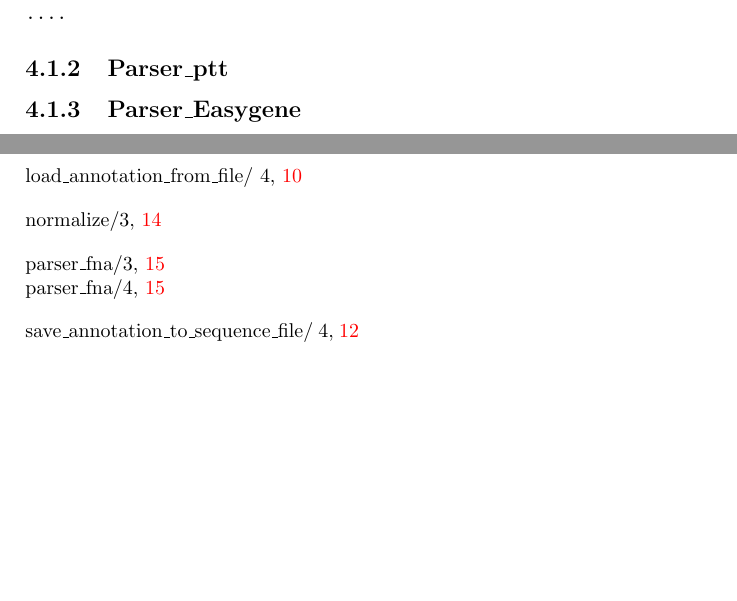
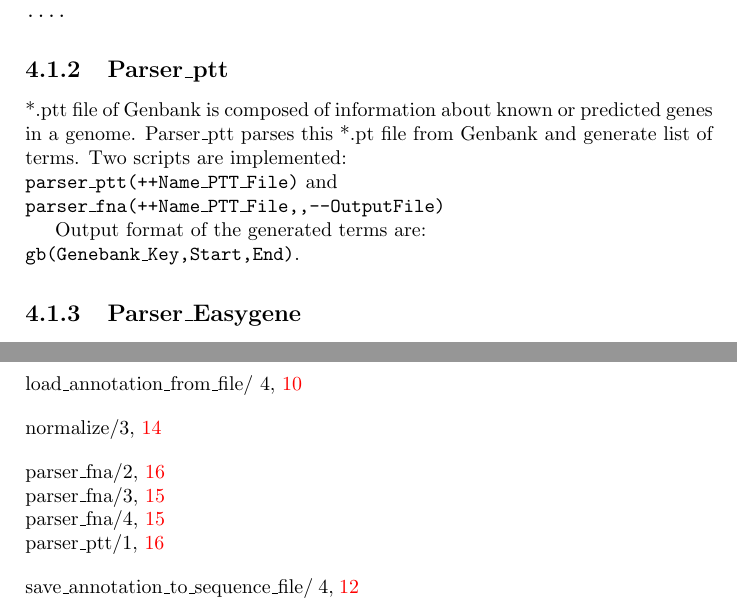
Before and after one commit to cth/the-lost-framework, a LaTeX book (doc/the_lost_framework.tex): two parts of pages 16 and 20 of 20, joined at a grey line, cut so that both start at the same text, the shorter picture padded with empty space. Compiled offline with pdfLaTeX.

Commit message:
Parsers scetion update

```diff
--- a/doc/the_lost_framework.tex
+++ b/doc/the_lost_framework.tex
@@ -483,6 +483,15 @@ data('U00096',281,560,[c,c,c,...]).
 
 \subsection{Parser\_ptt}
 
+*.ptt file of Genbank is composed of information about known or predicted
+genes in a genome. Parser\_ptt parses this *.pt file from Genbank and generate
+list of terms. Two scripts are implemented:\\
+\texttt{parser\_ptt(++Name\_PTT\_File)}\index{parser\_ptt$\slash$1} and \\
+\texttt{parser\_fna(++Name\_PTT\_File,,--OutputFile)}\index{parser\_fna$\slash$2}
+
+Output format of the generated terms are:\\
+\texttt{gb(Genebank\_Key,Start,End)}.
+
 \subsection{Parser\_Easygene}
 
 \subsection{Parser\_Genemark}
```
Also changed, not shown: doc/the_lost_framework.pdf.
